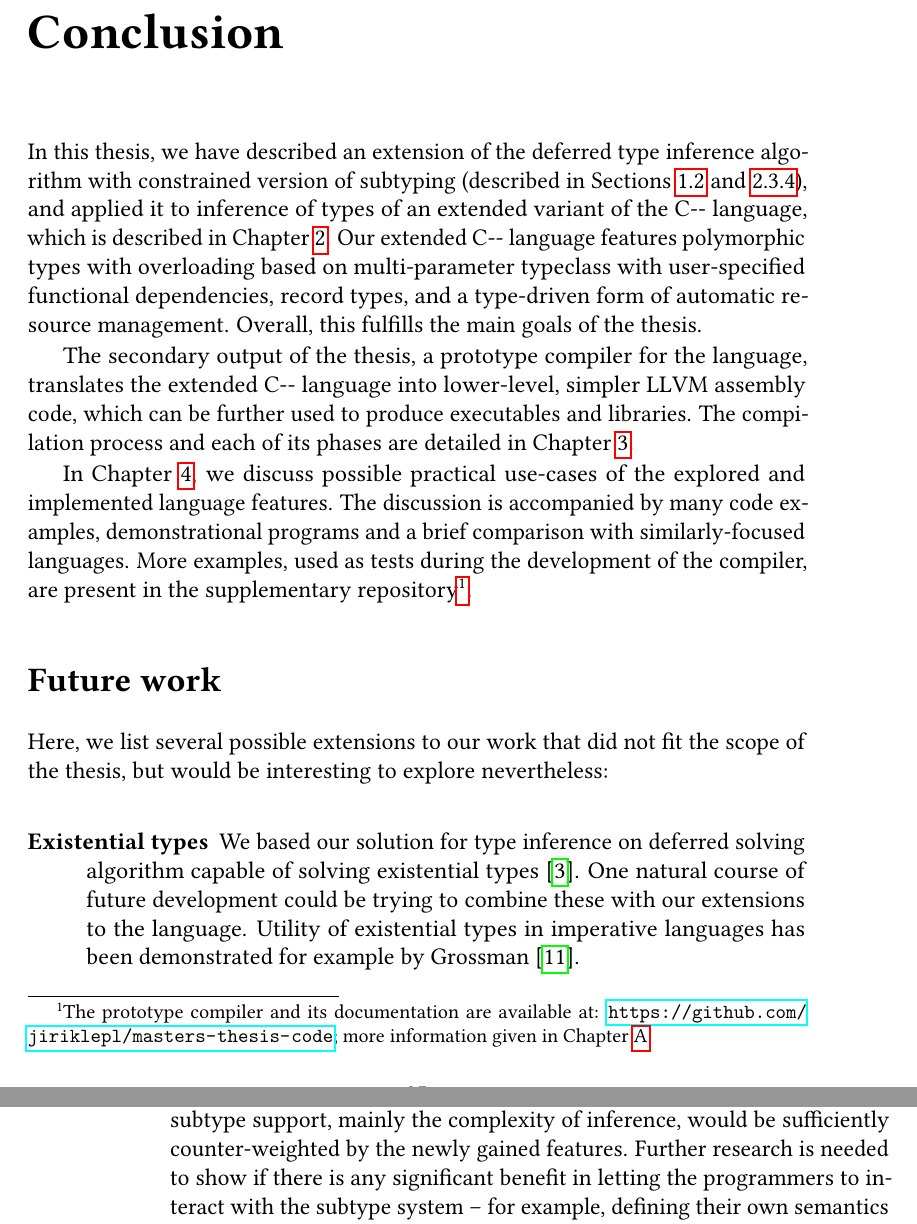
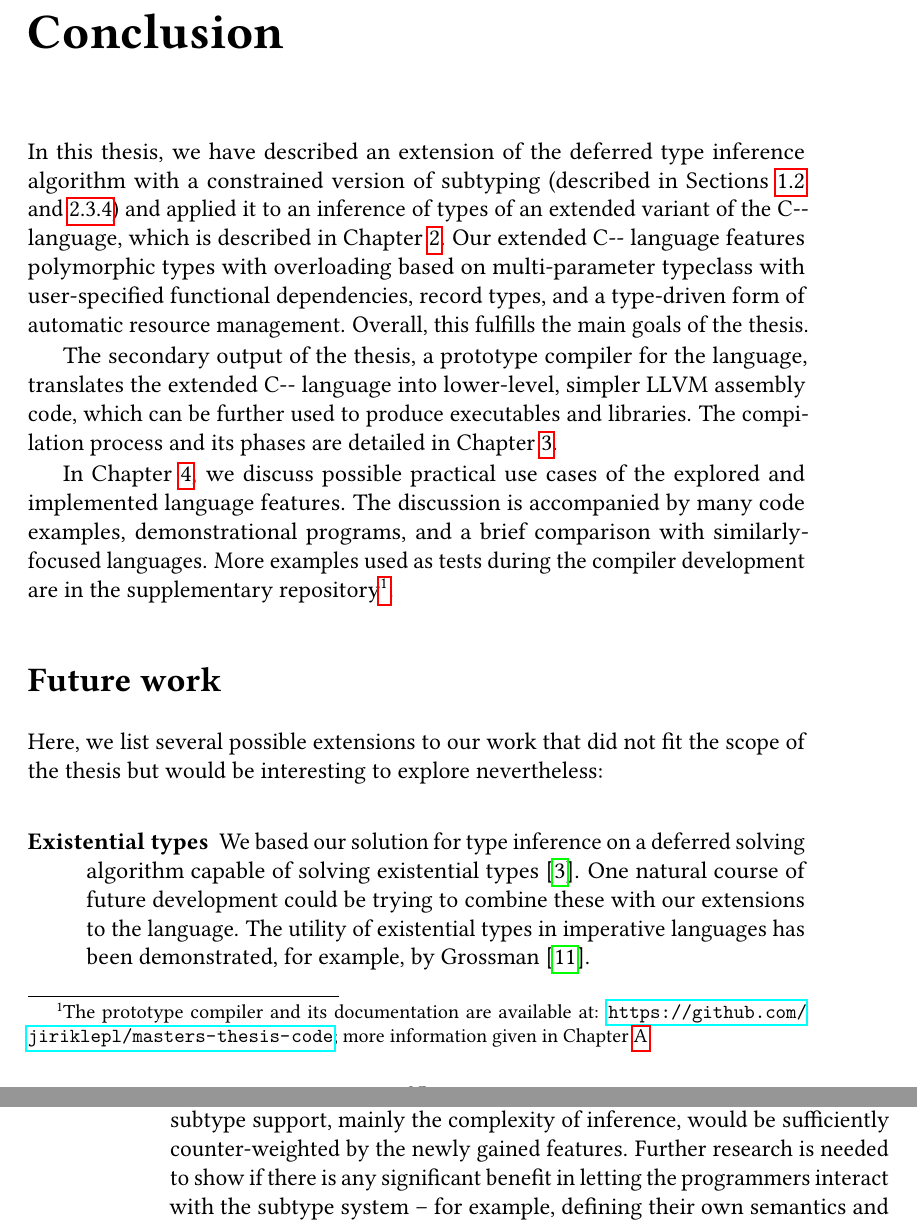
Before and after one commit to jiriklepl/masters-thesis-text, a LaTeX thesis (thesis.tex, which reads conclusion.tex): two parts of pages 103 and 104 of 108, joined at a grey line, cut so that both start at the same text. Compiled offline with pdfLaTeX.

Commit message:
conclusion grmrl

```diff
--- a/conclusion.tex
+++ b/conclusion.tex
@@ -1,20 +1,19 @@
-
 \chapwithtoc{Conclusion}
 
-In this thesis, we have described an extension of the deferred type inference algorithm with constrained version of subtyping (described in \cref{defer_solve,sec:typesystem}), and applied it to inference of types of an extended variant of the \cmm language, which is described in \cref{chap2}. Our extended \cmm language features polymorphic types with overloading based on multi-parameter typeclass with user-specified functional dependencies, record types, and a type-driven form of automatic resource management. Overall, this fulfills the main goals of the thesis.
+In this thesis, we have described an extension of the deferred type inference algorithm with a constrained version of subtyping (described in \cref{defer_solve,sec:typesystem}) and applied it to an inference of types of an extended variant of the \cmm language, which is described in \cref{chap2}. Our extended \cmm language features polymorphic types with overloading based on multi-parameter typeclass with user-specified functional dependencies, record types, and a type-driven form of automatic resource management. Overall, this fulfills the main goals of the thesis.
 
-The secondary output of the thesis, a prototype compiler for the language, translates the extended \cmm language into lower-level, simpler LLVM assembly code, which can be further used to produce executables and libraries. The compilation process and each of its phases are detailed in \cref{chap3}.
+The secondary output of the thesis, a prototype compiler for the language, translates the extended \cmm language into lower-level, simpler LLVM assembly code, which can be further used to produce executables and libraries. The compilation process and its phases are detailed in \cref{chap3}.
 
-In \cref{chap4}, we discuss possible practical use-cases of the explored and implemented language features. The discussion is accompanied by many code examples, demonstrational programs and a brief comparison with similarly-focused languages. More examples, used as tests during the development of the compiler, are present in the supplementary repository\cmmrepo.
+In \cref{chap4}, we discuss possible practical use cases of the explored and implemented language features. The discussion is accompanied by many code examples, demonstrational programs, and a brief comparison with similarly-focused languages. More examples used as tests during the compiler development are in the supplementary repository\cmmrepo.
 
 \section*{Future work}
 
-Here, we list several possible extensions to our work that did not fit the scope of the thesis, but would be interesting to explore nevertheless:
+Here, we list several possible extensions to our work that did not fit the scope of the thesis but would be interesting to explore nevertheless:
 
 \begin{description}
-    \item[Existential types] We based our solution for type inference on deferred solving algorithm capable of solving existential types \cite{vytiniotis2011outsidein}. One natural course of future development could be trying to combine these with our extensions to the language. Utility of existential types in imperative languages has been demonstrated for example by \citet{grossman2002existential}.
+    \item[Existential types] We based our solution for type inference on a deferred solving algorithm capable of solving existential types \cite{vytiniotis2011outsidein}. One natural course of future development could be trying to combine these with our extensions to the language. The utility of existential types in imperative languages has been demonstrated, for example, by \citet{grossman2002existential}.
 
     \item[Stronger subtyping system] We discussed some inefficiencies of the type system we developed. For future work, we leave a revised approach that constitutes two constraint generation phases capable of generating stronger subtype constraints, as described in \cref{sec:weakness}.
 
-    At this point, it is unclear whether the complications induced by better subtype support, mainly the complexity of inference, would be sufficiently counter-weighted by the newly gained features. Further research is needed to show if there is any significant benefit in letting the programmers to interact with the subtype system -- for example, defining their own semantics and interpretation for constness-like annotations.
+    At this point, it is unclear whether the complications induced by better subtype support, mainly the complexity of inference, would be sufficiently counter-weighted by the newly gained features. Further research is needed to show if there is any significant benefit in letting the programmers interact with the subtype system -- for example, defining their own semantics and interpretation for constness-like annotations.
 \end{description}
```
